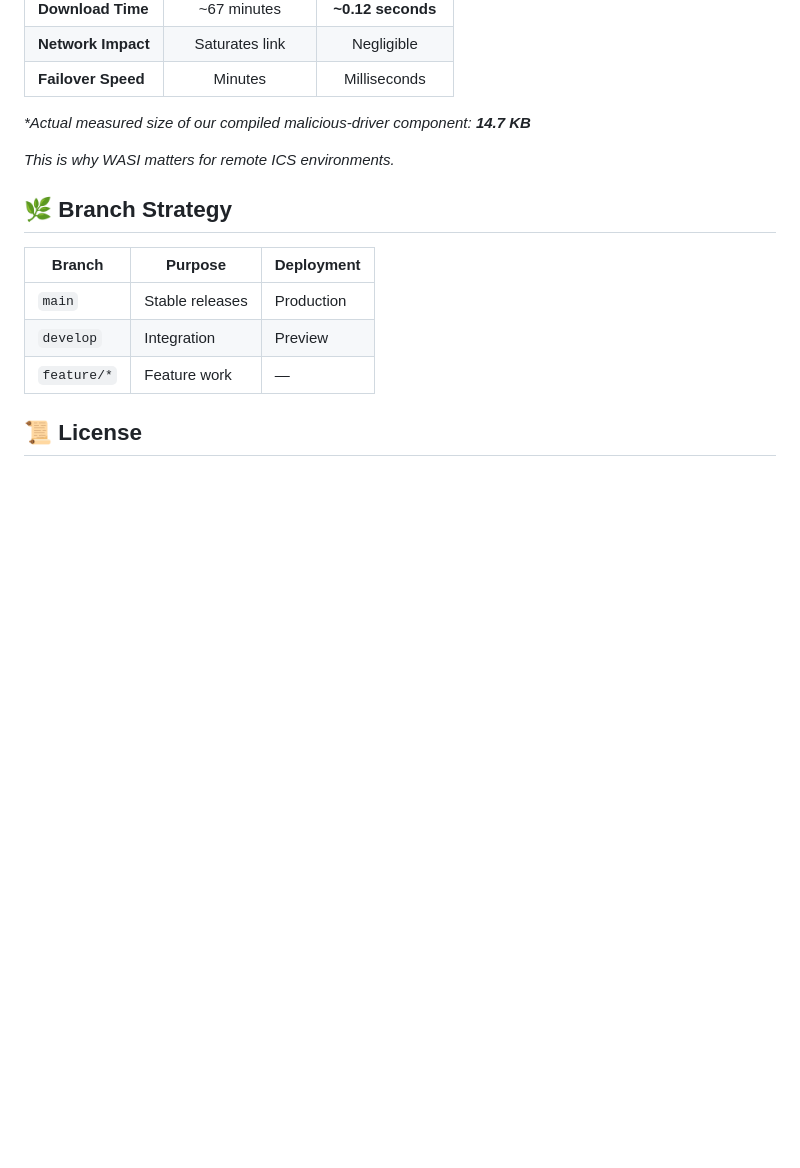
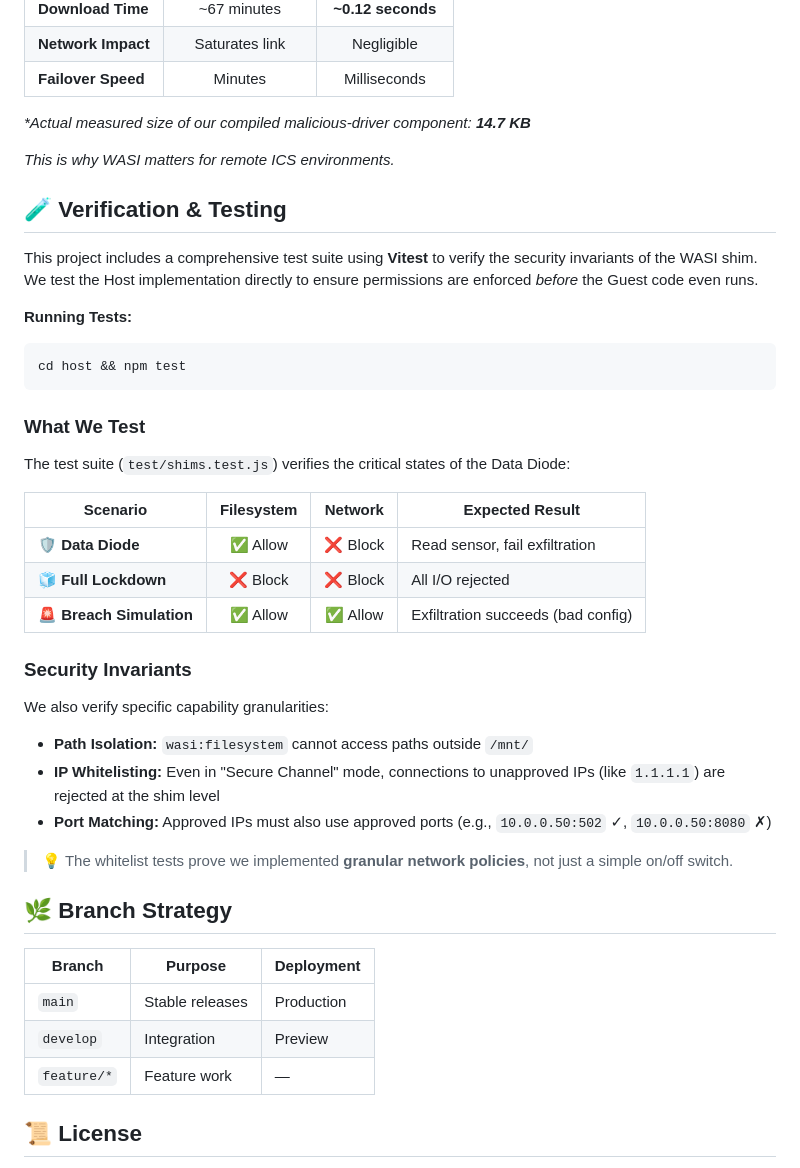
Before and after one commit to gammahazard/vanguard-ics-guardian, a Markdown page: README.md, the part around the change. GitHub-like rendering; blank space fills up the shorter version.

Commit message:
docs: add Verification & Testing section with security invariants

````diff
--- a/README.md
+++ b/README.md
@@ -164,6 +164,35 @@ For offshore oil rigs with limited satellite connectivity (~1 Mbps):
 
 *This is why WASI matters for remote ICS environments.*
 
+## 🧪 Verification & Testing
+
+This project includes a comprehensive test suite using **Vitest** to verify the security invariants of the WASI shim. We test the Host implementation directly to ensure permissions are enforced *before* the Guest code even runs.
+
+**Running Tests:**
+```bash
+cd host && npm test
+```
+
+### What We Test
+
+The test suite (`test/shims.test.js`) verifies the critical states of the Data Diode:
+
+| Scenario | Filesystem | Network | Expected Result |
+|----------|:----------:|:-------:|-----------------|
+| 🛡️ **Data Diode** | ✅ Allow | ❌ Block | Read sensor, fail exfiltration |
+| 🧊 **Full Lockdown** | ❌ Block | ❌ Block | All I/O rejected |
+| 🚨 **Breach Simulation** | ✅ Allow | ✅ Allow | Exfiltration succeeds (bad config) |
+
+### Security Invariants
+
+We also verify specific capability granularities:
+
+- **Path Isolation:** `wasi:filesystem` cannot access paths outside `/mnt/`
+- **IP Whitelisting:** Even in "Secure Channel" mode, connections to unapproved IPs (like `1.1.1.1`) are rejected at the shim level
+- **Port Matching:** Approved IPs must also use approved ports (e.g., `10.0.0.50:502` ✓, `10.0.0.50:8080` ✗)
+
+> 💡 The whitelist tests prove we implemented **granular network policies**, not just a simple on/off switch.
+
 ## 🌿 Branch Strategy
 
 | Branch | Purpose | Deployment |
````
